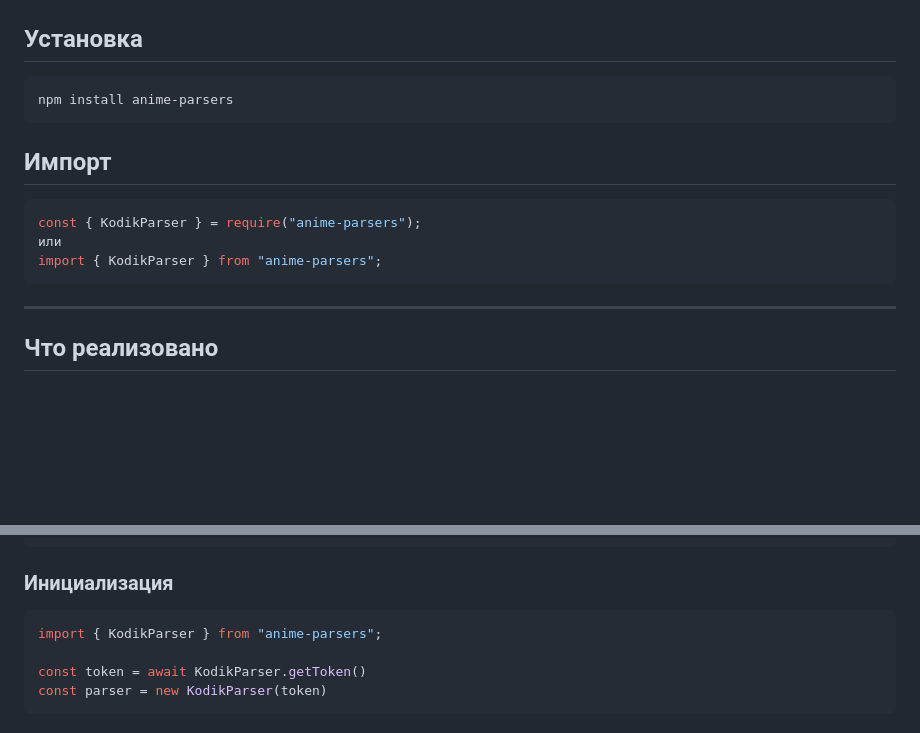
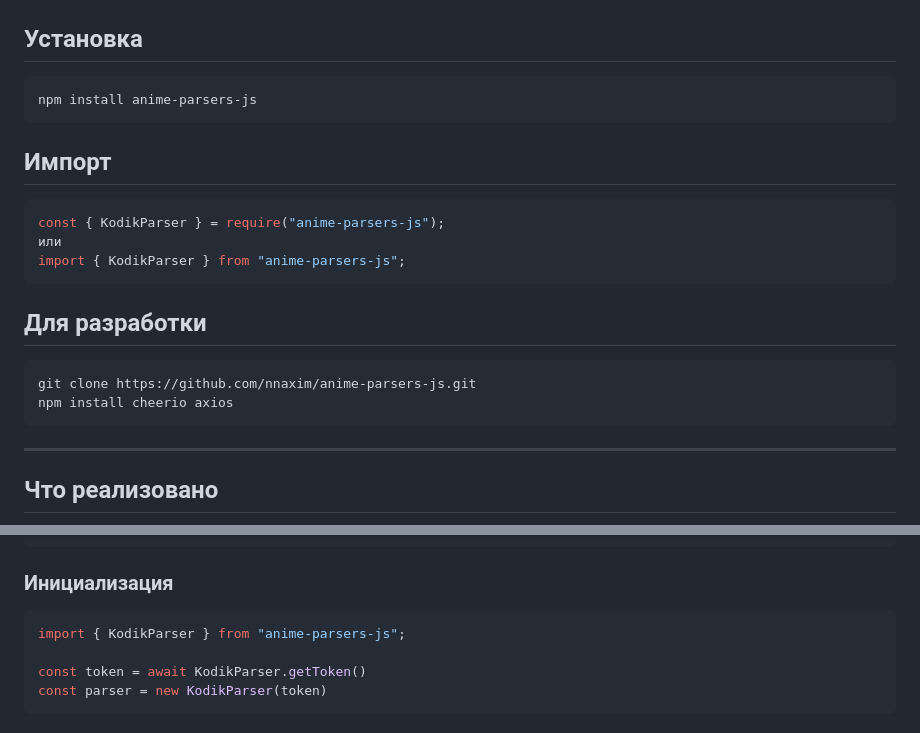
Before and after one commit to nnaxim/anime-parsers-js, a Markdown page: README.md, 2 parts joined by grey strips. Rendered like a GitHub page; blank space fills up the shorter version.

Commit message:
updade reamde

````diff
--- a/README.md
+++ b/README.md
@@ -9,14 +9,21 @@ JavaScript порт Python библиотеки [AnimeParsers](https://github.co
 ## Установка
 
 ```bash
-npm install anime-parsers
+npm install anime-parsers-js
 ```
 
 ## Импорт
 ```js
-const { KodikParser } = require("anime-parsers");
+const { KodikParser } = require("anime-parsers-js");
 или
-import { KodikParser } from "anime-parsers";
+import { KodikParser } from "anime-parsers-js";
+```
+
+## Для разработки
+
+```bash
+git clone https://github.com/nnaxim/anime-parsers-js.git
+npm install cheerio axios
 ```
 
 ---
@@ -78,7 +85,7 @@ await parser.getM3u8PlaylistLink('shikimori_id из таблицы выше', "s
 ### Инициализация
 
 ```js
-import { KodikParser } from "anime-parsers";
+import { KodikParser } from "anime-parsers-js";
 
 const token = await KodikParser.getToken()
 const parser = new KodikParser(token)
````
